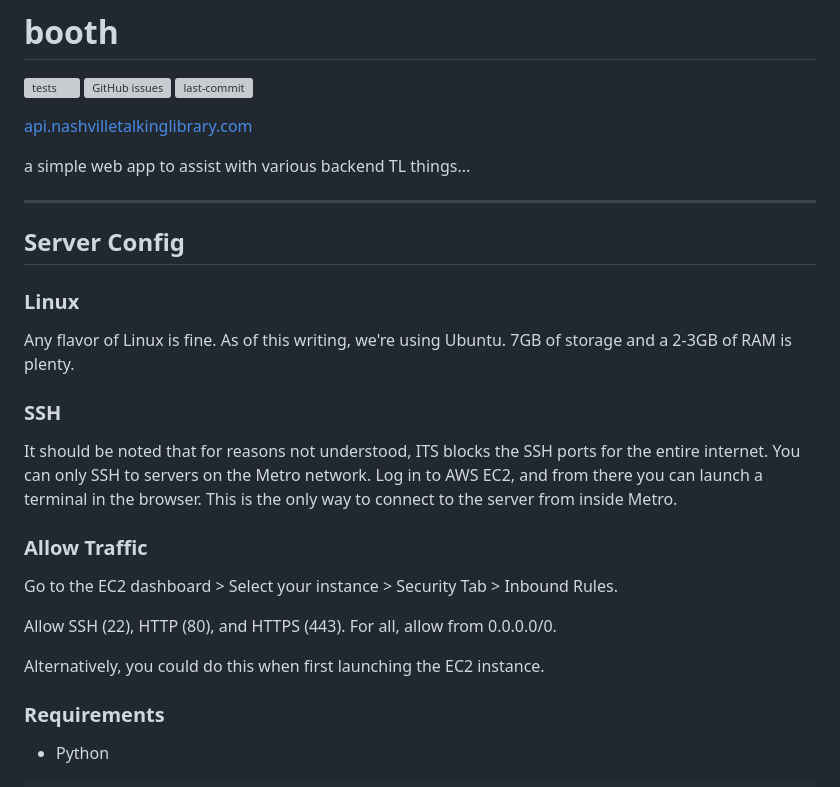
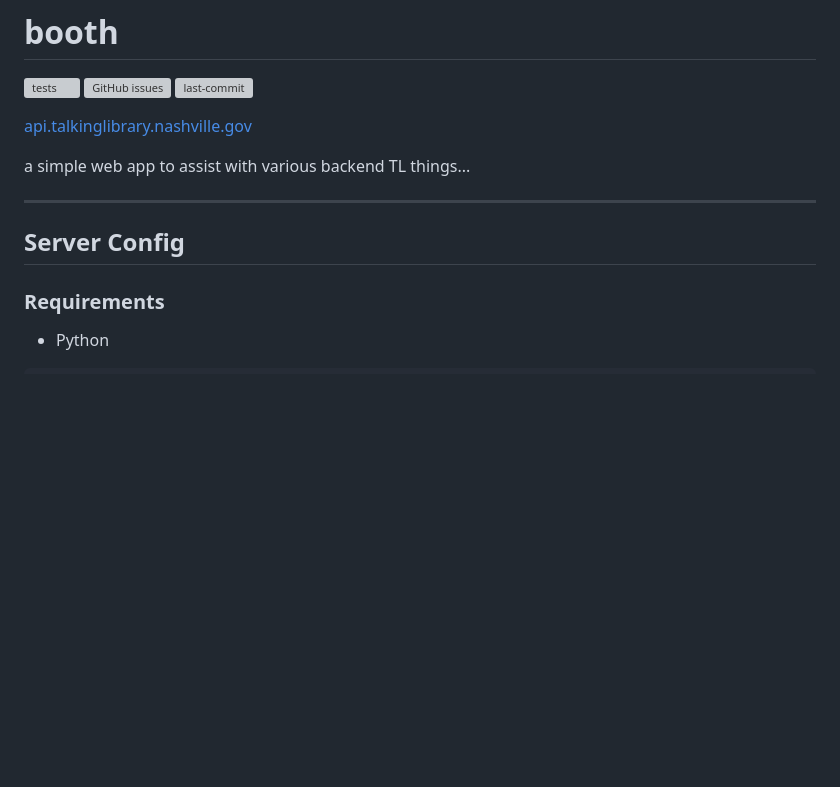
Before and after one commit to Nashville-Public-Library/booth, a Markdown page: README.md, the part around the change. GitHub-like rendering; blank space fills up the shorter version; grey boxes are pictures that could not be loaded.

Commit message:
update readme
previous section on server config is no longer relevant now that we are self-hosted. still a good idea to write SOMETHING about the server config here.

```diff
--- a/README.md
+++ b/README.md
@@ -5,7 +5,7 @@
 [![last-commit](https://img.shields.io/github/last-commit/Nashville-Public-Library/booth)](https://github.com/Nashville-Public-Library/booth/commits/main)
 
 
-[api.nashvilletalkinglibrary.com](https://api.nashvilletalkinglibrary.com)
+[api.talkinglibrary.nashville.gov](https://api.talkinglibrary.nashville.gov)
 
  a simple web app to assist with various backend TL things...
 
@@ -13,20 +13,6 @@
 
 ## Server Config
 
-### Linux
-Any flavor of Linux is fine. As of this writing, we're using Ubuntu.
-7GB of storage and a 2-3GB of RAM is plenty.
-
-### SSH
-It should be noted that for reasons not understood, ITS blocks the SSH ports for  the entire internet. You can only SSH to servers on the Metro network.
-Log in to AWS EC2, and from there you can launch a terminal in the browser. This is the only way to connect to the server from inside Metro.
-
-### Allow Traffic
-Go to the EC2 dashboard > Select your instance > Security Tab > Inbound Rules.
-
-Allow SSH (22), HTTP (80), and HTTPS (443). For all, allow from 0.0.0.0/0.
-
-Alternatively, you could do this when first launching the EC2 instance.
 
 ### Requirements
  - Python
```
